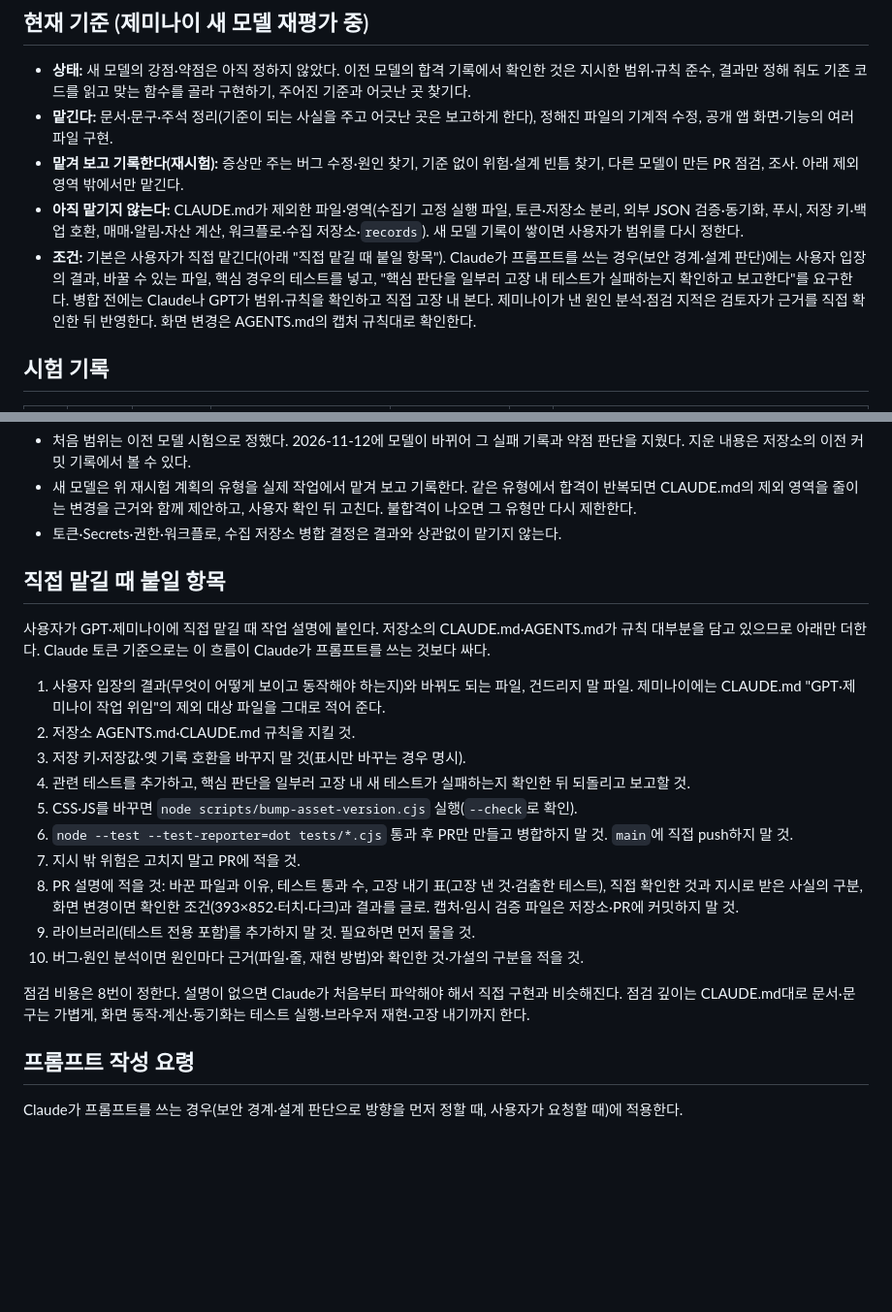
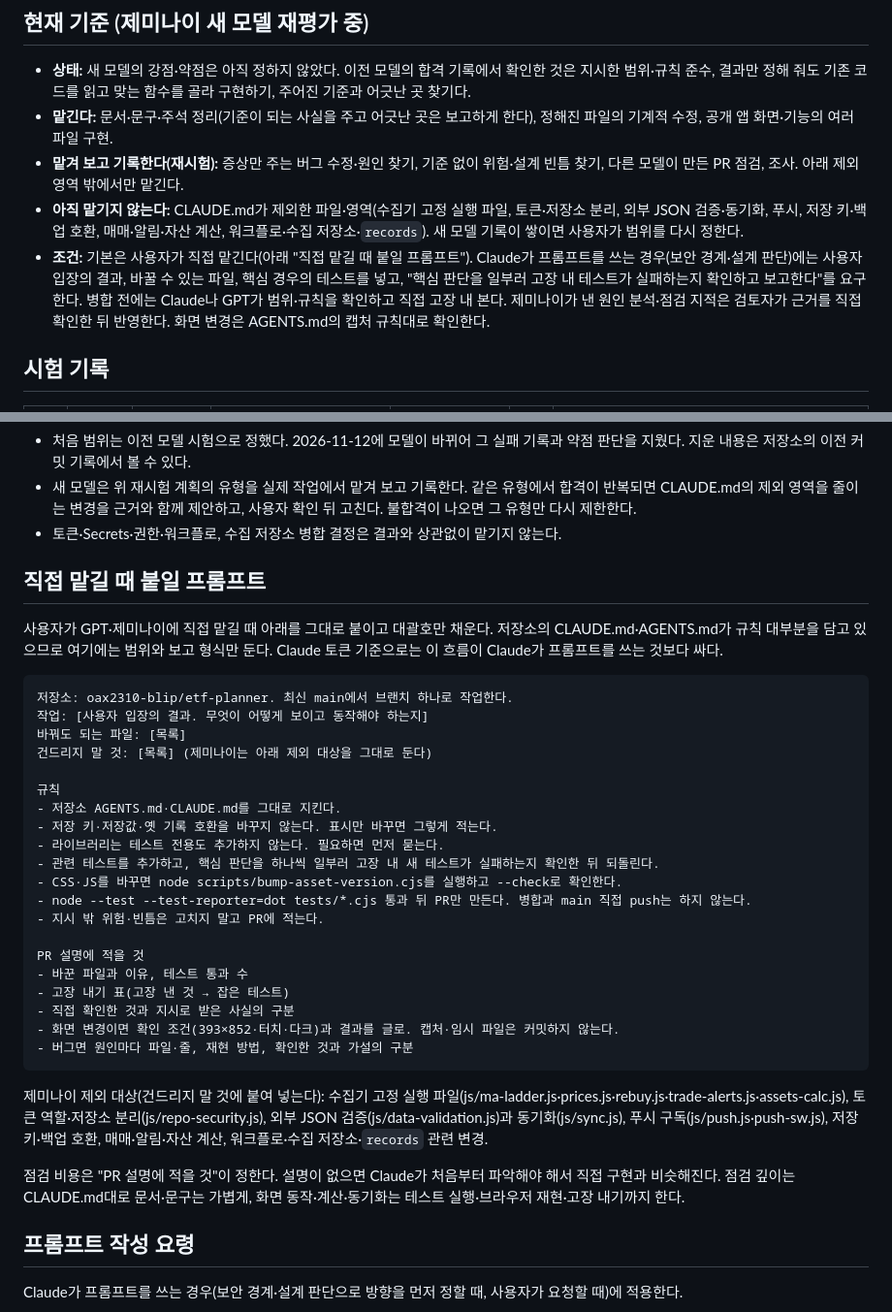
Before and after one commit to oax2310-blip/etf-planner, a Markdown page: docs/gemini-delegation.md, 2 parts joined by grey strips. Shown at 97% size. Drawn GitHub-style; blank space fills up the shorter version.

Commit message:
docs: 직접 맡길 때 붙일 고정 프롬프트 추가
- docs/gemini-delegation.md: 항목 목록을 바로 붙여 넣는 고정 프롬프트와 제미나이 제외 대상 목록으로 교체
- CLAUDE.md: 절 이름 참조 갱신

Co-Authored-By: Claude Fable 5.1 <noreply@anthropic.com>
Claude-Session: https://claude.ai/code/session_01Ek3VF4b6AKvfRQ3bRXEW8c

````diff
--- a/docs/gemini-delegation.md
+++ b/docs/gemini-delegation.md
@@ -10,7 +10,7 @@
 - **맡긴다:** 문서·문구·주석 정리(기준이 되는 사실을 주고 어긋난 곳은 보고하게 한다), 정해진 파일의 기계적 수정, 공개 앱 화면·기능의 여러 파일 구현.
 - **맡겨 보고 기록한다(재시험):** 증상만 주는 버그 수정·원인 찾기, 기준 없이 위험·설계 빈틈 찾기, 다른 모델이 만든 PR 점검, 조사. 아래 제외 영역 밖에서만 맡긴다.
 - **아직 맡기지 않는다:** CLAUDE.md가 제외한 파일·영역(수집기 고정 실행 파일, 토큰·저장소 분리, 외부 JSON 검증·동기화, 푸시, 저장 키·백업 호환, 매매·알림·자산 계산, 워크플로·수집 저장소·`records`). 새 모델 기록이 쌓이면 사용자가 범위를 다시 정한다.
-- **조건:** 기본은 사용자가 직접 맡긴다(아래 "직접 맡길 때 붙일 항목"). Claude가 프롬프트를 쓰는 경우(보안 경계·설계 판단)에는 사용자 입장의 결과, 바꿀 수 있는 파일, 핵심 경우의 테스트를 넣고, "핵심 판단을 일부러 고장 내 테스트가 실패하는지 확인하고 보고한다"를 요구한다. 병합 전에는 Claude나 GPT가 범위·규칙을 확인하고 직접 고장 내 본다. 제미나이가 낸 원인 분석·점검 지적은 검토자가 근거를 직접 확인한 뒤 반영한다. 화면 변경은 AGENTS.md의 캡처 규칙대로 확인한다.
+- **조건:** 기본은 사용자가 직접 맡긴다(아래 "직접 맡길 때 붙일 프롬프트"). Claude가 프롬프트를 쓰는 경우(보안 경계·설계 판단)에는 사용자 입장의 결과, 바꿀 수 있는 파일, 핵심 경우의 테스트를 넣고, "핵심 판단을 일부러 고장 내 테스트가 실패하는지 확인하고 보고한다"를 요구한다. 병합 전에는 Claude나 GPT가 범위·규칙을 확인하고 직접 고장 내 본다. 제미나이가 낸 원인 분석·점검 지적은 검토자가 근거를 직접 확인한 뒤 반영한다. 화면 변경은 AGENTS.md의 캡처 규칙대로 확인한다.
 
 ## 시험 기록
 
@@ -72,22 +72,36 @@
 - 새 모델은 위 재시험 계획의 유형을 실제 작업에서 맡겨 보고 기록한다. 같은 유형에서 합격이 반복되면 CLAUDE.md의 제외 영역을 줄이는 변경을 근거와 함께 제안하고, 사용자 확인 뒤 고친다. 불합격이 나오면 그 유형만 다시 제한한다.
 - 토큰·Secrets·권한·워크플로, 수집 저장소 병합 결정은 결과와 상관없이 맡기지 않는다.
 
-## 직접 맡길 때 붙일 항목
+## 직접 맡길 때 붙일 프롬프트
 
-사용자가 GPT·제미나이에 직접 맡길 때 작업 설명에 붙인다. 저장소의 CLAUDE.md·AGENTS.md가 규칙 대부분을 담고 있으므로 아래만 더한다. Claude 토큰 기준으로는 이 흐름이 Claude가 프롬프트를 쓰는 것보다 싸다.
+사용자가 GPT·제미나이에 직접 맡길 때 아래를 그대로 붙이고 대괄호만 채운다. 저장소의 CLAUDE.md·AGENTS.md가 규칙 대부분을 담고 있으므로 여기에는 범위와 보고 형식만 둔다. Claude 토큰 기준으로는 이 흐름이 Claude가 프롬프트를 쓰는 것보다 싸다.
 
-1. 사용자 입장의 결과(무엇이 어떻게 보이고 동작해야 하는지)와 바꿔도 되는 파일, 건드리지 말 파일. 제미나이에는 CLAUDE.md "GPT·제미나이 작업 위임"의 제외 대상 파일을 그대로 적어 준다.
-2. 저장소 AGENTS.md·CLAUDE.md 규칙을 지킬 것.
-3. 저장 키·저장값·옛 기록 호환을 바꾸지 말 것(표시만 바꾸는 경우 명시).
-4. 관련 테스트를 추가하고, 핵심 판단을 일부러 고장 내 새 테스트가 실패하는지 확인한 뒤 되돌리고 보고할 것.
-5. CSS·JS를 바꾸면 `node scripts/bump-asset-version.cjs` 실행(`--check`로 확인).
-6. `node --test --test-reporter=dot tests/*.cjs` 통과 후 PR만 만들고 병합하지 말 것. `main`에 직접 push하지 말 것.
-7. 지시 밖 위험은 고치지 말고 PR에 적을 것.
-8. PR 설명에 적을 것: 바꾼 파일과 이유, 테스트 통과 수, 고장 내기 표(고장 낸 것·검출한 테스트), 직접 확인한 것과 지시로 받은 사실의 구분, 화면 변경이면 확인한 조건(393×852·터치·다크)과 결과를 글로. 캡처·임시 검증 파일은 저장소·PR에 커밋하지 말 것.
-9. 라이브러리(테스트 전용 포함)를 추가하지 말 것. 필요하면 먼저 물을 것.
-10. 버그·원인 분석이면 원인마다 근거(파일·줄, 재현 방법)와 확인한 것·가설의 구분을 적을 것.
+```
+저장소: oax2310-blip/etf-planner. 최신 main에서 브랜치 하나로 작업한다.
+작업: [사용자 입장의 결과. 무엇이 어떻게 보이고 동작해야 하는지]
+바꿔도 되는 파일: [목록]
+건드리지 말 것: [목록] (제미나이는 아래 제외 대상을 그대로 둔다)
 
-점검 비용은 8번이 정한다. 설명이 없으면 Claude가 처음부터 파악해야 해서 직접 구현과 비슷해진다. 점검 깊이는 CLAUDE.md대로 문서·문구는 가볍게, 화면 동작·계산·동기화는 테스트 실행·브라우저 재현·고장 내기까지 한다.
+규칙
+- 저장소 AGENTS.md·CLAUDE.md를 그대로 지킨다.
+- 저장 키·저장값·옛 기록 호환을 바꾸지 않는다. 표시만 바꾸면 그렇게 적는다.
+- 라이브러리는 테스트 전용도 추가하지 않는다. 필요하면 먼저 묻는다.
+- 관련 테스트를 추가하고, 핵심 판단을 하나씩 일부러 고장 내 새 테스트가 실패하는지 확인한 뒤 되돌린다.
+- CSS·JS를 바꾸면 node scripts/bump-asset-version.cjs를 실행하고 --check로 확인한다.
+- node --test --test-reporter=dot tests/*.cjs 통과 뒤 PR만 만든다. 병합과 main 직접 push는 하지 않는다.
+- 지시 밖 위험·빈틈은 고치지 말고 PR에 적는다.
+
+PR 설명에 적을 것
+- 바꾼 파일과 이유, 테스트 통과 수
+- 고장 내기 표(고장 낸 것 → 잡은 테스트)
+- 직접 확인한 것과 지시로 받은 사실의 구분
+- 화면 변경이면 확인 조건(393×852·터치·다크)과 결과를 글로. 캡처·임시 파일은 커밋하지 않는다.
+- 버그면 원인마다 파일·줄, 재현 방법, 확인한 것과 가설의 구분
+```
+
+제미나이 제외 대상(건드리지 말 것에 붙여 넣는다): 수집기 고정 실행 파일(js/ma-ladder.js·prices.js·rebuy.js·trade-alerts.js·assets-calc.js), 토큰 역할·저장소 분리(js/repo-security.js), 외부 JSON 검증(js/data-validation.js)과 동기화(js/sync.js), 푸시 구독(js/push.js·push-sw.js), 저장 키·백업 호환, 매매·알림·자산 계산, 워크플로·수집 저장소·`records` 관련 변경.
+
+점검 비용은 "PR 설명에 적을 것"이 정한다. 설명이 없으면 Claude가 처음부터 파악해야 해서 직접 구현과 비슷해진다. 점검 깊이는 CLAUDE.md대로 문서·문구는 가볍게, 화면 동작·계산·동기화는 테스트 실행·브라우저 재현·고장 내기까지 한다.
 
 ## 프롬프트 작성 요령
 
````
Also changed, not shown: CLAUDE.md (+1 -1 lines).
